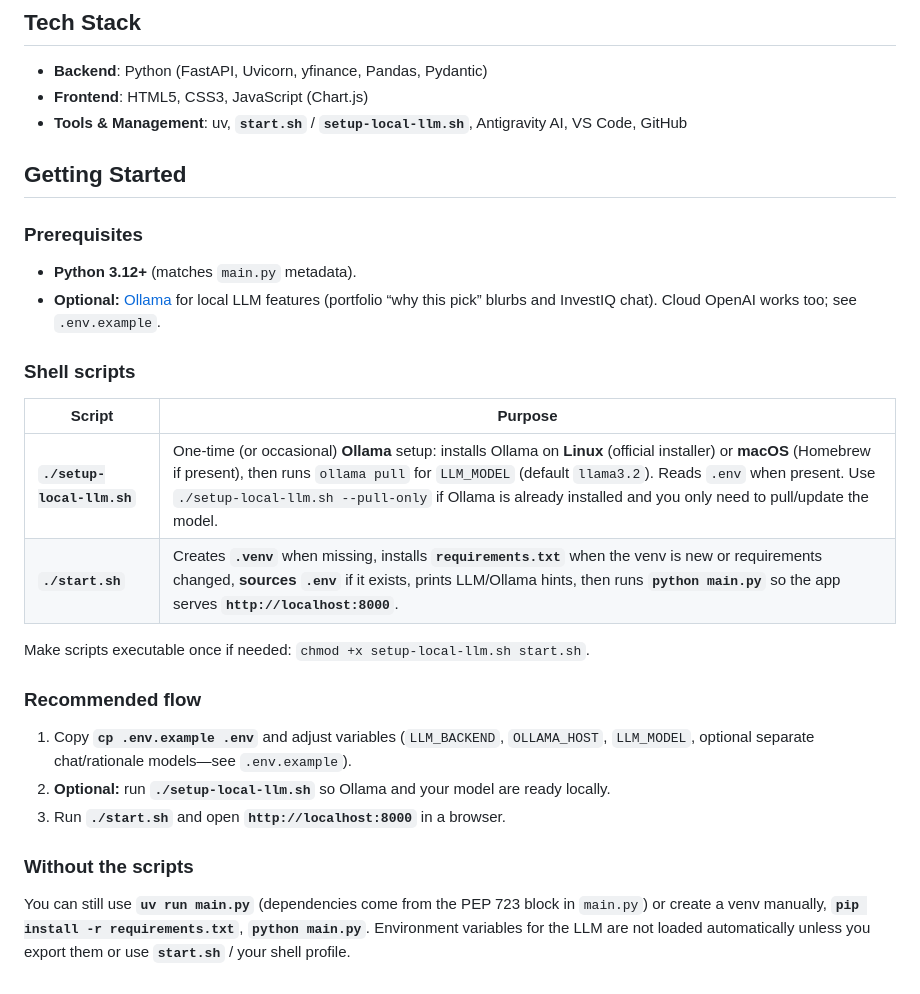
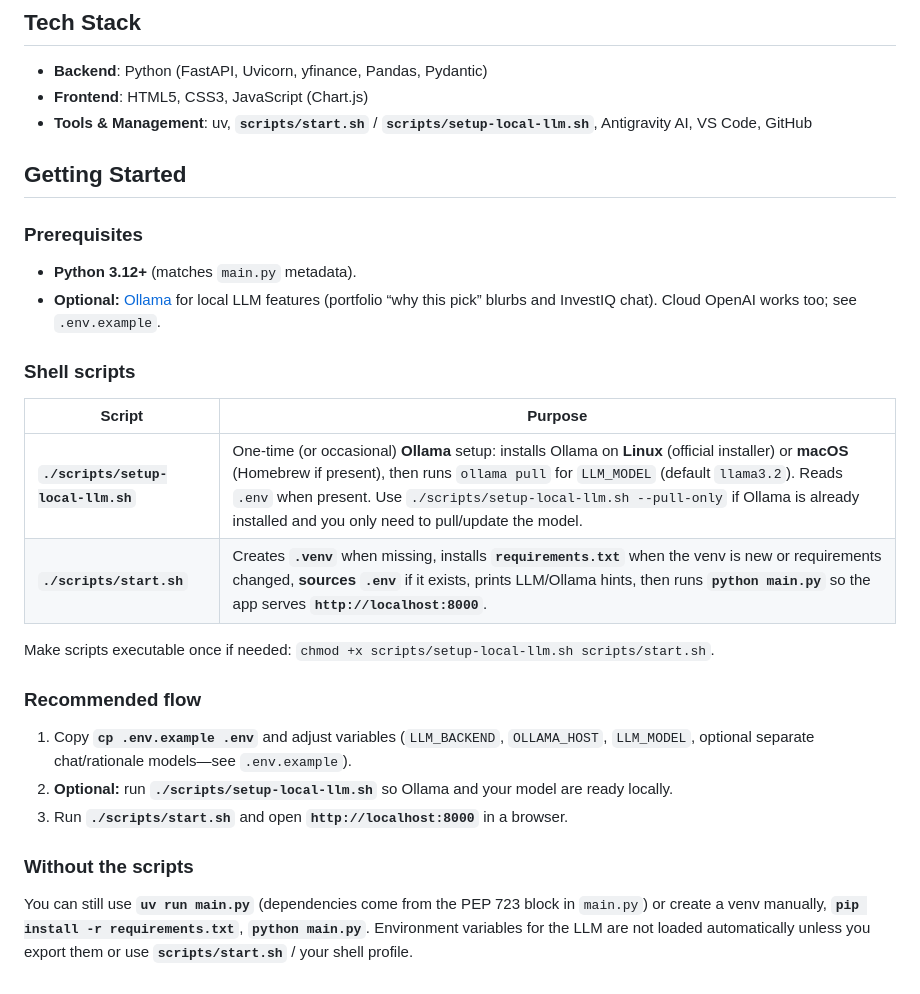
Before and after one commit to jack-200/cmpe-285-stock-portfolio-engine, a Markdown page: README.md, the part around one of its changes. Rendered like a GitHub page.

```diff
--- a/README.md
+++ b/README.md
@@ -30,7 +30,7 @@ _(Note: This is a static UI preview. Real-time data fetching and portfolio gener
 
 - **Backend**: Python (FastAPI, Uvicorn, yfinance, Pandas, Pydantic)
 - **Frontend**: HTML5, CSS3, JavaScript (Chart.js)
-- **Tools & Management**: uv, **`start.sh`** / **`setup-local-llm.sh`**, Antigravity AI, VS Code, GitHub
+- **Tools & Management**: uv, **`scripts/start.sh`** / **`scripts/setup-local-llm.sh`**, Antigravity AI, VS Code, GitHub
 
 ## Getting Started
 
@@ -43,17 +43,17 @@ _(Note: This is a static UI preview. Real-time data fetching and portfolio gener
 
 | Script | Purpose |
 |--------|---------|
-| **`./setup-local-llm.sh`** | One-time (or occasional) **Ollama** setup: installs Ollama on **Linux** (official installer) or **macOS** (Homebrew if present), then runs `ollama pull` for `LLM_MODEL` (default `llama3.2`). Reads `.env` when present. Use `./setup-local-llm.sh --pull-only` if Ollama is already installed and you only need to pull/update the model. |
-| **`./start.sh`** | Creates **`.venv`** when missing, installs **`requirements.txt`** when the venv is new or requirements changed, **sources `.env`** if it exists, prints LLM/Ollama hints, then runs **`python main.py`** so the app serves **`http://localhost:8000`**. |
+| **`./scripts/setup-local-llm.sh`** | One-time (or occasional) **Ollama** setup: installs Ollama on **Linux** (official installer) or **macOS** (Homebrew if present), then runs `ollama pull` for `LLM_MODEL` (default `llama3.2`). Reads `.env` when present. Use `./scripts/setup-local-llm.sh --pull-only` if Ollama is already installed and you only need to pull/update the model. |
+| **`./scripts/start.sh`** | Creates **`.venv`** when missing, installs **`requirements.txt`** when the venv is new or requirements changed, **sources `.env`** if it exists, prints LLM/Ollama hints, then runs **`python main.py`** so the app serves **`http://localhost:8000`**. |
 
-Make scripts executable once if needed: `chmod +x setup-local-llm.sh start.sh`.
+Make scripts executable once if needed: `chmod +x scripts/setup-local-llm.sh scripts/start.sh`.
 
 ### Recommended flow
 
 1. Copy **`cp .env.example .env`** and adjust variables (`LLM_BACKEND`, `OLLAMA_HOST`, `LLM_MODEL`, optional separate chat/rationale models—see `.env.example`).
-2. **Optional:** run **`./setup-local-llm.sh`** so Ollama and your model are ready locally.
-3. Run **`./start.sh`** and open **`http://localhost:8000`** in a browser.
+2. **Optional:** run **`./scripts/setup-local-llm.sh`** so Ollama and your model are ready locally.
+3. Run **`./scripts/start.sh`** and open **`http://localhost:8000`** in a browser.
 
 ### Without the scripts
 
-You can still use **`uv run main.py`** (dependencies come from the PEP 723 block in `main.py`) or create a venv manually, **`pip install -r requirements.txt`**, **`python main.py`**. Environment variables for the LLM are not loaded automatically unless you export them or use **`start.sh`** / your shell profile.
+You can still use **`uv run main.py`** (dependencies come from the PEP 723 block in `main.py`) or create a venv manually, **`pip install -r requirements.txt`**, **`python main.py`**. Environment variables for the LLM are not loaded automatically unless you export them or use **`scripts/start.sh`** / your shell profile.
```
Also changed, not shown: other parts of README.md (+1 -1 lines), static/hero.png (renamed from hero.png), 15 other files.
